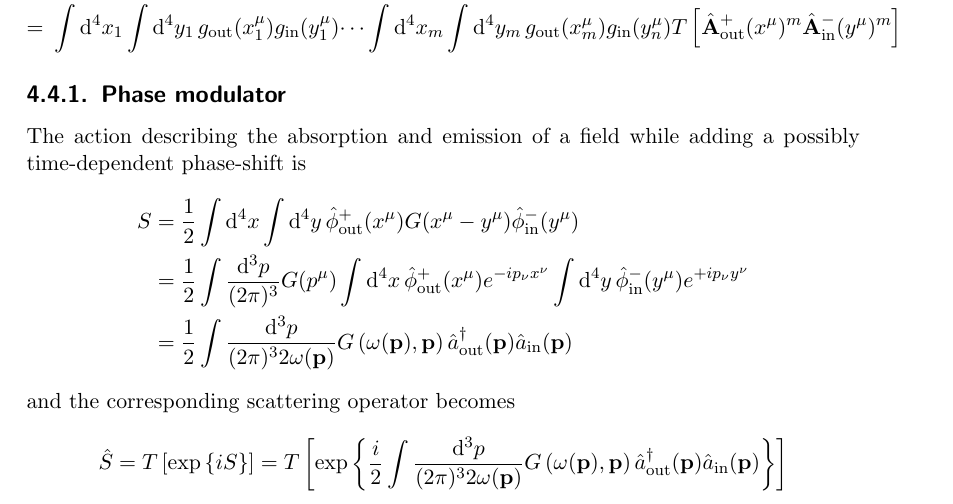
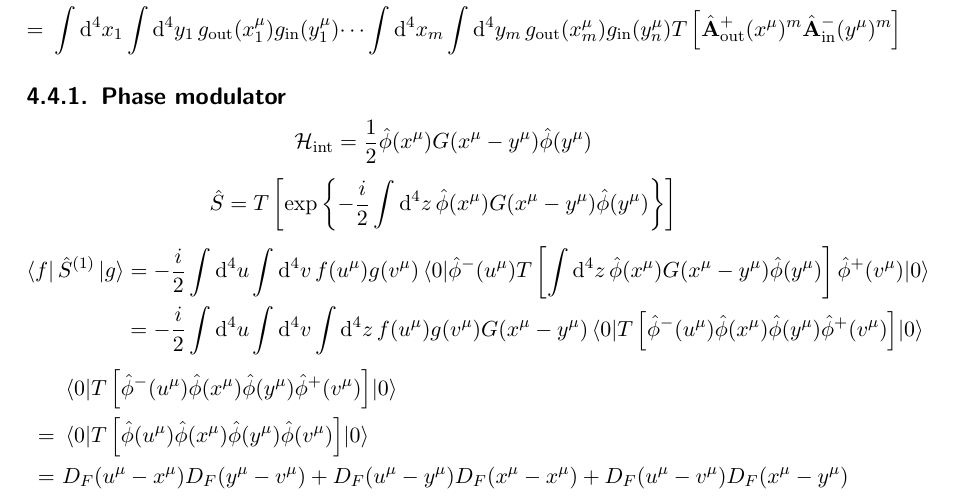
Before and after one commit to bodokaiser/master-thesis, a LaTeX thesis (latex/main.tex, which reads latex/chapters/interactions/mode-coupler.tex): part of page 48 of 89, cut so that both start at the same text. Compiled offline with pdfLaTeX.

Commit message:
changed something in mode-copler section

```diff
--- a/latex/chapters/interactions/mode-coupler.tex
+++ b/latex/chapters/interactions/mode-coupler.tex
@@ -192,54 +192,99 @@ The first power term is
 
 \subsection{Phase modulator}
 
-The action describing the absorption and emission of a field while adding a possibly time-dependent phase-shift is
 \begin{equation*}
-	\begin{split}
-		S
-		&=
-		\frac{1}{2}
-		\int\dd[4]{x}
-		\int\dd[4]{y}
-		\hat\phi_\text{out}^+(x^\mu)
-		G(x^\mu-y^\mu)
-		\hat\phi_\text{in}^-(y^\mu)
-		\\
-		&=
-		\frac{1}{2}
-		\int\frac{\dd[3]{p}}{(2\pi)^3}
-		G(p^\mu)
-		\int\dd[4]{x}
-		\hat\phi_\text{out}^+(x^\mu)
-		e^{-ip_\nu x^\nu}
-		\int\dd[4]{y}
-		\hat\phi_\text{in}^-(y^\mu)
-		e^{+ip_\nu y^\nu}
-		\\
-		&=
-		\frac{1}{2}
-		\int\frac{\dd[3]{p}}{(2\pi)^32\omega(\vb{p})}
-		G\left(\omega(\vb{p}),\vb{p}\right)
-		\hat{a}_\text{out}^\dagger(\vb{p})
-		\hat{a}_\text{in}(\vb{p})
-	\end{split}
+	\mathcal{H}_\text{int}
+	=
+	\frac{1}{2}
+	\hat\phi(x^\mu)
+	G(x^\mu-y^\mu)
+	\hat\phi(y^\mu)
 \end{equation*}
-and the corresponding scattering operator becomes
 \begin{equation*}
 	\hat{S}
 	=
 	T\left[
 		\exp\left\{
-			iS
-		\right\}
-	\right]
-	=
-	T\left[
-		\exp\left\{
-			\frac{i}{2}
-			\int\frac{\dd[3]{p}}{(2\pi)^32\omega(\vb{p})}
-			G\left(\omega(\vb{p}),\vb{p}\right)
-			\hat{a}_\text{out}^\dagger(\vb{p})
-			\hat{a}_\text{in}(\vb{p})
+			-\frac{i}{2}
+			\int\dd[4]{z}
+			\hat\phi(x^\mu)
+			G(x^\mu-y^\mu)
+			\hat\phi(y^\mu)
 		\right\}
 	\right]
 \end{equation*}
+\begin{equation*}
+	\begin{split}
+		\bra{f}
+		\hat{S}^{(1)}
+		\ket{g}
+		&=
+		-
+		\frac{i}{2}
+		\int\dd[4]{u}
+		\int\dd[4]{v}
+		f(u^\mu)
+		g(v^\mu)
+		\expval{
+			\hat\phi^-(u^\mu)
+			T\left[
+				\int\dd[4]{z}
+				\hat\phi(x^\mu)
+				G(x^\mu-y^\mu)
+				\hat\phi(y^\mu)
+			\right]
+			\hat\phi^+(v^\mu)
+		}{0}
+		\\
+		&=
+		-
+		\frac{i}{2}
+		\int\dd[4]{u}
+		\int\dd[4]{v}
+		\int\dd[4]{z}
+		f(u^\mu)
+		g(v^\mu)
+		G(x^\mu-y^\mu)
+		\expval{
+			T\left[
+				\hat\phi^-(u^\mu)
+				\hat\phi(x^\mu)
+				\hat\phi(y^\mu)
+				\hat\phi^+(v^\mu)
+			\right]
+		}{0}
+	\end{split}
+\end{equation*}
+\begin{equation*}
+	\begin{split}
+		&\
+		\expval{
+			T\left[
+				\hat\phi^-(u^\mu)
+				\hat\phi(x^\mu)
+				\hat\phi(y^\mu)
+				\hat\phi^+(v^\mu)
+			\right]
+		}{0}
+		\\
+		=&\
+		\expval{
+			T\left[
+				\hat\phi(u^\mu)
+				\hat\phi(x^\mu)
+				\hat\phi(y^\mu)
+				\hat\phi(v^\mu)
+			\right]
+		}{0}
+		\\
+		=&\
+		D_F(u^\mu-x^\mu)
+		D_F(y^\mu-v^\mu)
+		+
+		D_F(u^\mu-y^\mu)
+		D_F(x^\mu-x^\mu)
+		+
+		D_F(u^\mu-v^\mu)
+		D_F(x^\mu-y^\mu)
+	\end{split}
+\end{equation*}
```
